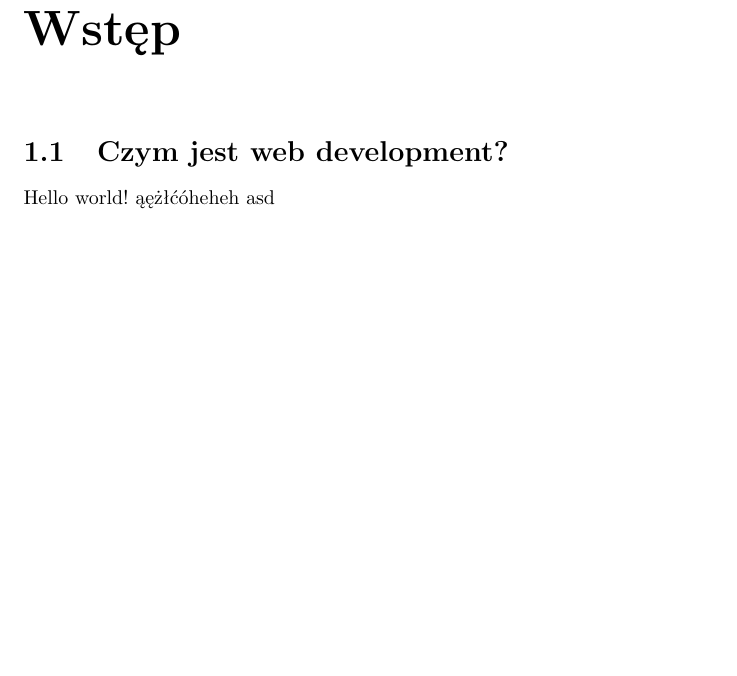
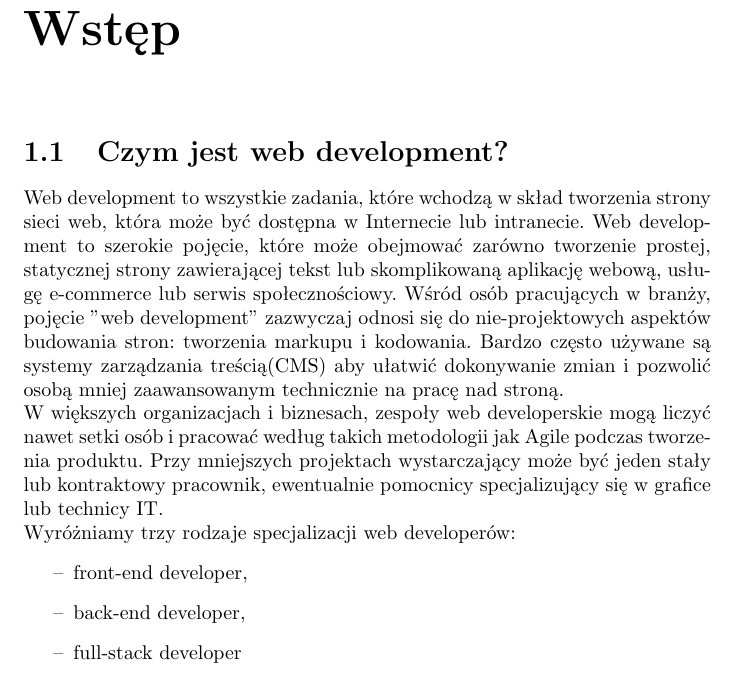
Before and after one commit to Karwot/sem1_srodowisko_programisty, a LaTeX document (LaTeX/project.tex): part of page 2 of 9, cut so that both start at the same text, the shorter picture padded with empty space. Compiled offline with pdfLaTeX.

Commit message:
chapter 1 section 1

```diff
--- a/LaTeX/project.tex
+++ b/LaTeX/project.tex
@@ -14,9 +14,18 @@
 	\newpage
 	\chapter{Wstęp}
 	\section{Czym jest web development?}
-	Hello world!
-		ąężłćóheheh
-		asd
+	Web development to wszystkie zadania, które wchodzą w skład tworzenia strony sieci web, która może być dostępna w Internecie lub intranecie.
+	Web development to szerokie pojęcie, które może obejmować zarówno tworzenie prostej, statycznej strony zawierającej tekst lub 			skomplikowaną aplikację webową, usługę e-commerce lub serwis społecznościowy.
+ Wśród osób pracujących w branży, pojęcie "web development" zazwyczaj odnosi się do nie-projektowych aspektów budowania stron: tworzenia markupu i kodowania. Bardzo często używane są systemy zarządzania treścią(CMS) aby ułatwić dokonywanie zmian i pozwolić osobą mniej zaawansowanym technicznie na pracę nad stroną.
+ 	\newline
+ 	W większych organizacjach i biznesach, zespoły web developerskie mogą liczyć nawet setki osób i pracować według takich metodologii jak Agile podczas tworzenia produktu. Przy mniejszych projektach wystarczający może być jeden stały lub kontraktowy pracownik, ewentualnie pomocnicy specjalizujący się w grafice lub technicy IT.
+	\newline
+	Wyróżniamy trzy rodzaje specjalizacji web developerów:
+	\begin{itemize}
+	\item[--] front-end developer,
+	\item[--] back-end developer,
+	\item[--] full-stack developer
+ 	\end{itemize}
  	\newpage
 	\section{Historia web developmentu}
 
```
Also changed, not shown: LaTeX/project.pdf, 2 other files.
